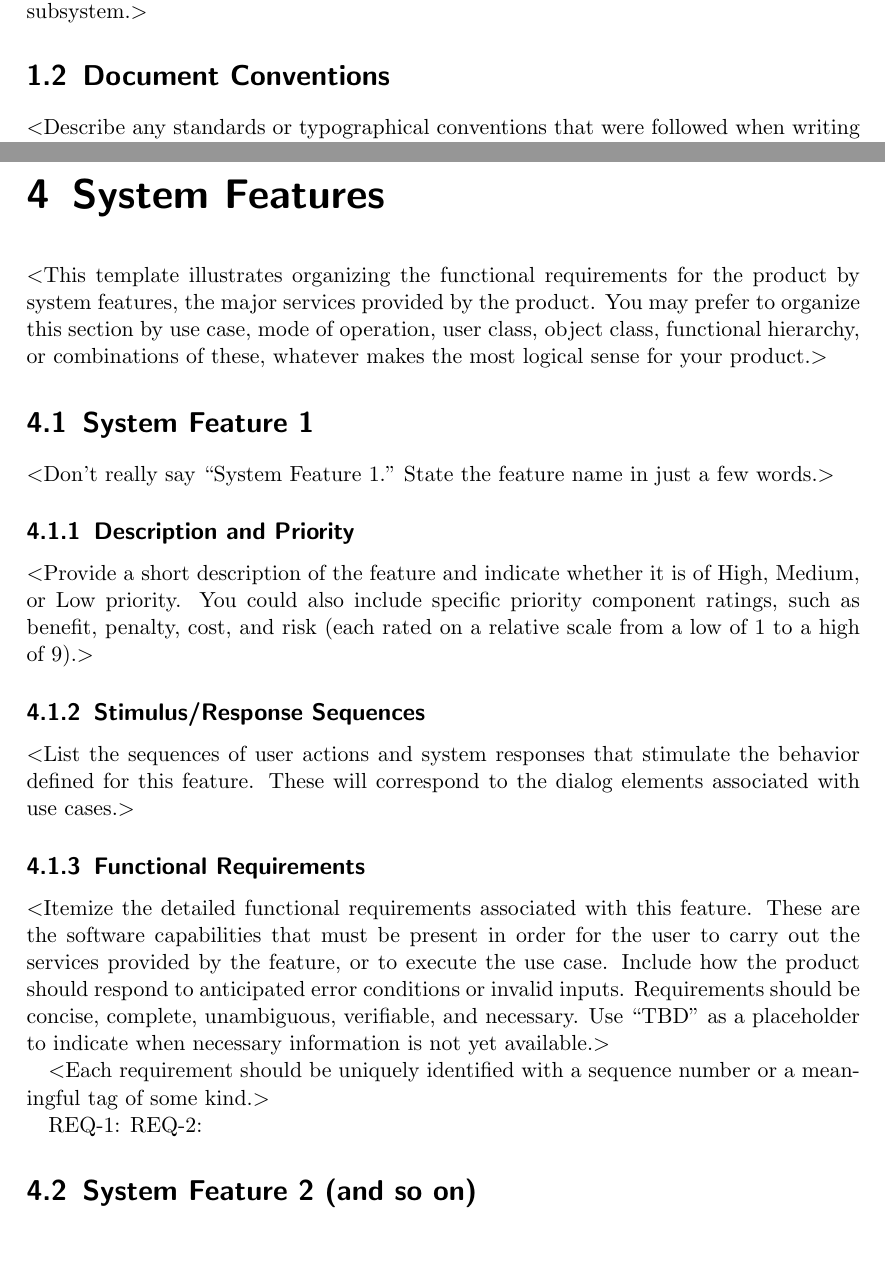
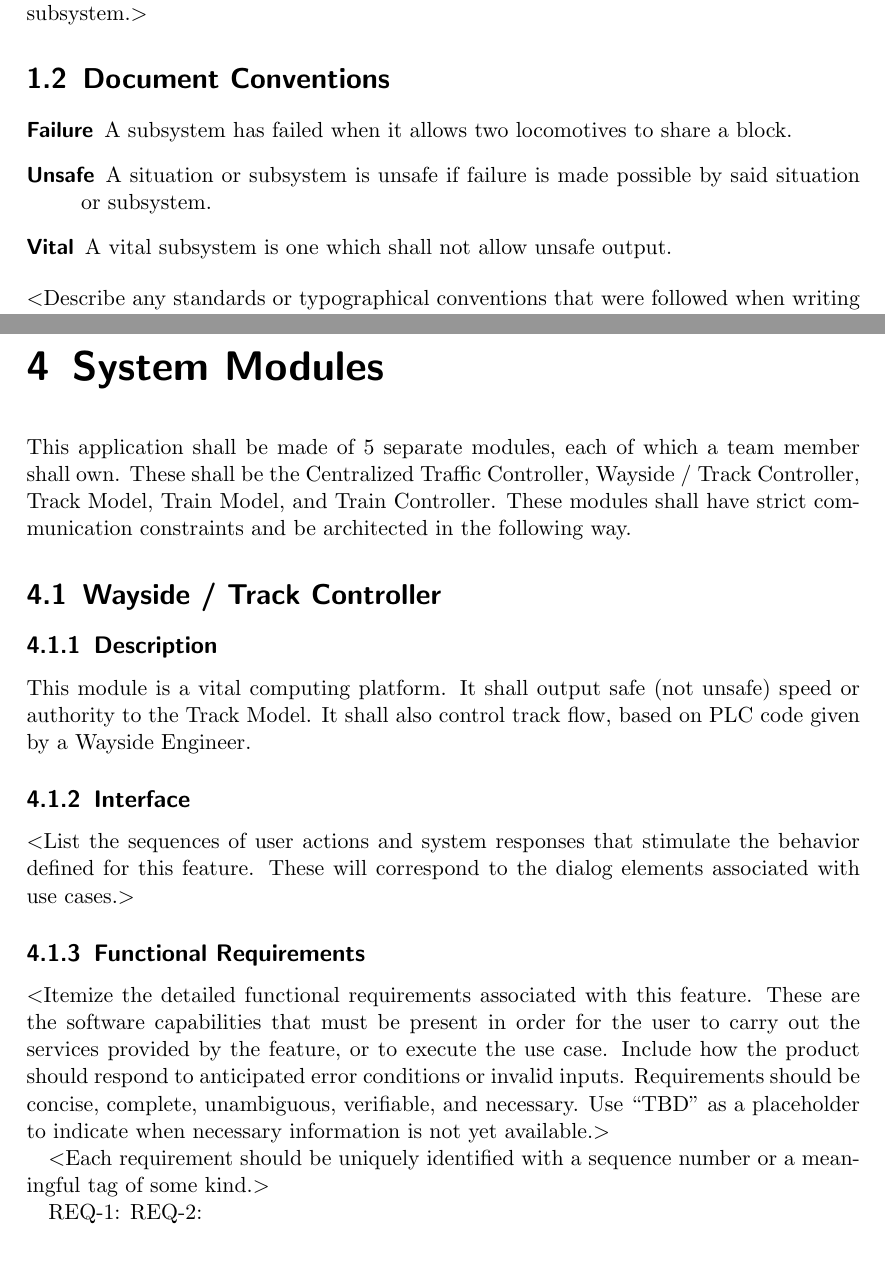
Before and after one commit to TrainingMontage/test, a LaTeX document (work_packages/work_package_1/srs.tex): two parts of pages 5 and 9 of 12 before the commit and two parts of pages 5 and 10 of 13 after it, joined at a grey line, cut so that both start at the same text, the shorter picture padded with empty space. Compiled offline with pdfLaTeX.

Commit message:
temp for pull

```diff
--- a/work_packages/work_package_1/srs.tex
+++ b/work_packages/work_package_1/srs.tex
@@ -72,6 +72,11 @@ product that is covered by this SRS, particularly if this SRS describes only
 part of the system or a single subsystem.$>$
 
 \section{Document Conventions}
+\begin{description}
+    \item[Failure] A subsystem has failed when it allows two locomotives to share a block.
+    \item[Unsafe] A situation or subsystem is unsafe if failure is made possible by said situation or subsystem.
+    \item[Vital] A vital subsystem is one which shall not allow unsafe output.
+\end{description}
 $<$Describe any standards or typographical conventions that were followed when
 writing this SRS, such as fonts or highlighting that have special significance.
 For example, state whether priorities  for higher-level requirements are assumed
@@ -200,24 +205,20 @@ as FTP or HTTP. Specify any communication security or encryption issues, data
 transfer rates, and synchronization mechanisms.$>$
 
 
-\chapter{System Features}
-$<$This template illustrates organizing the functional requirements for the
-product by system features, the major services provided by the product. You may
-prefer to organize this section by use case, mode of operation, user class,
-object class, functional hierarchy, or combinations of these, whatever makes the
-most logical sense for your product.$>$
+\chapter{System Modules}
+This application shall be made of 5 separate modules, each of which a team member shall own.
+These shall be the Centralized Traffic Controller, Wayside / Track Controller, Track Model, Train Model, and Train Controller.
+These modules shall have strict communication constraints and be architected in the following way.
+% an image will be imput here
 
-\section{System Feature 1}
-$<$Don’t really say “System Feature 1.” State the feature name in just a few
-words.$>$
+\section{Wayside / Track Controller}
 
-\subsection{Description and Priority}
-$<$Provide a short description of the feature and indicate whether it is of
-High, Medium, or Low priority. You could also include specific priority
-component ratings, such as benefit, penalty, cost, and risk (each rated on a
-relative scale from a low of 1 to a high of 9).$>$
+\subsection{Description}
+This module is a vital computing platform.
+It shall output safe (not unsafe) speed or authority to the Track Model.
+It shall also control track flow, based on PLC code given by a Wayside Engineer.
 
-\subsection{Stimulus/Response Sequences}
+\subsection{Interface}
 $<$List the sequences of user actions and system responses that stimulate the
 behavior defined for this feature. These will correspond to the dialog elements
 associated with use cases.$>$
@@ -235,8 +236,6 @@ $<$Each requirement should be uniquely identified with a sequence number or a
 meaningful tag of some kind.$>$
 
 REQ-1:	REQ-2:
-
-\section{System Feature 2 (and so on)}
 
 
 \chapter{Other Nonfunctional Requirements}
```
